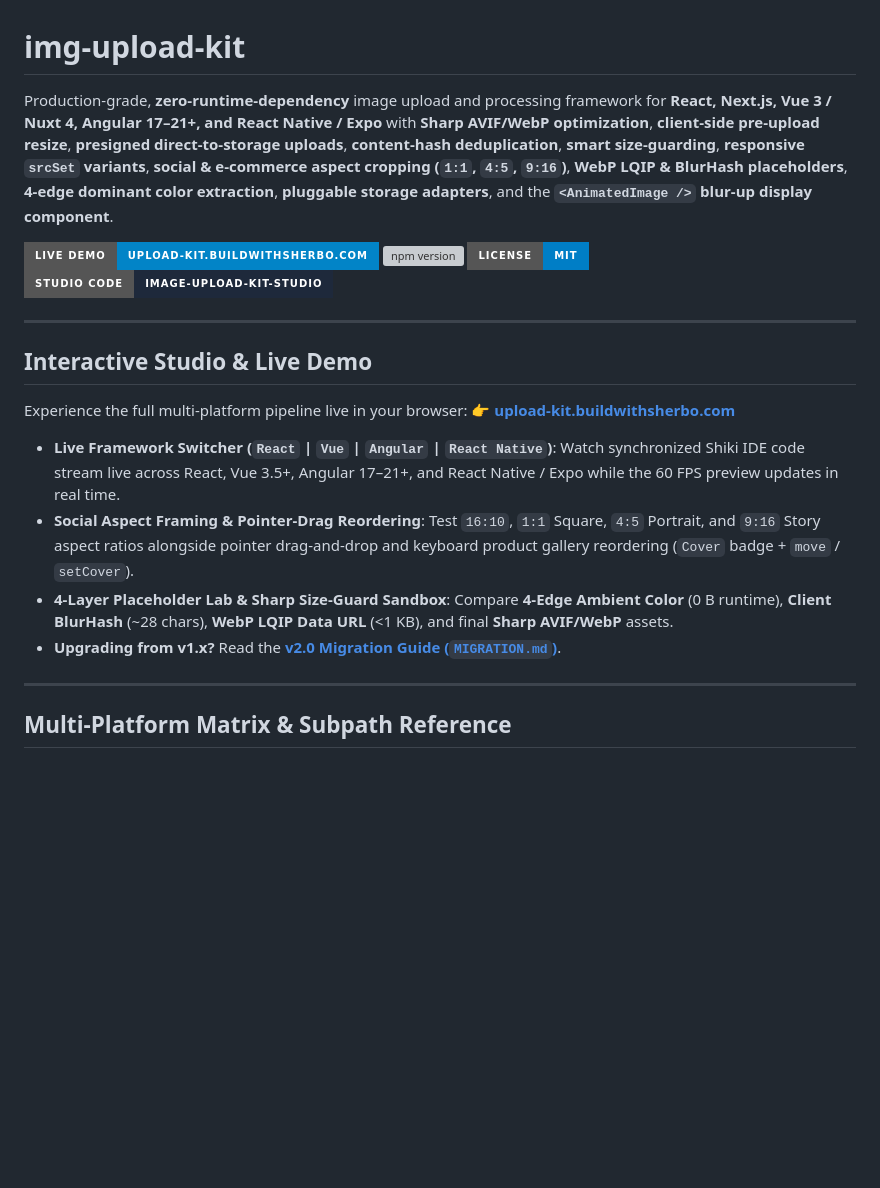
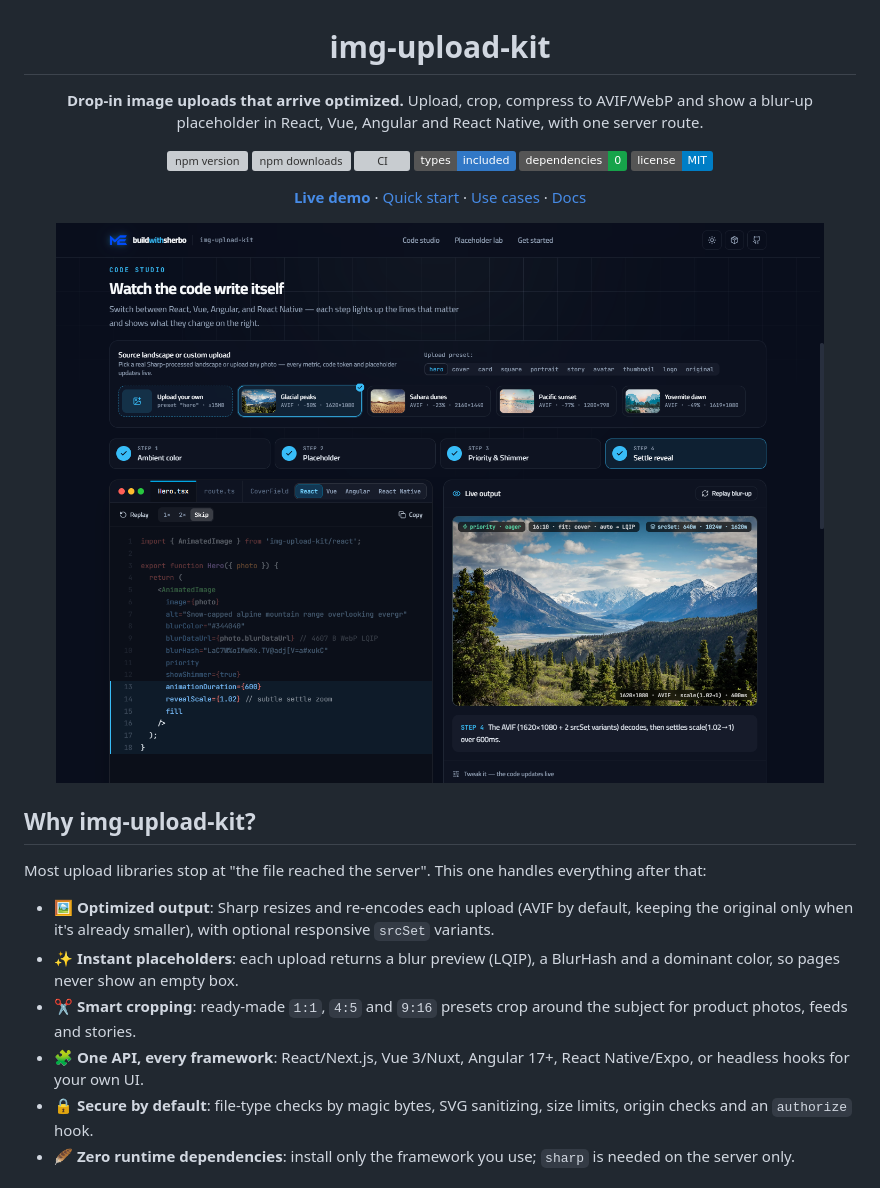
Before and after one commit to MoElsherbiny/image-upload-kit, a Markdown page: README.md, the part around one of its changes. Drawn GitHub-style; pictures changed too: docs/assets/demo-code-studio.png; badges without logos; blank space fills up the shorter version; grey boxes are pictures that could not be loaded.

```diff
--- a/README.md
+++ b/README.md
@@ -1,24 +3,29 @@
 # img-upload-kit
 
-Production-grade, **zero-runtime-dependency** image upload and processing framework for **React, Next.js, Vue 3 / Nuxt 4, Angular 17–21+, and React Native / Expo** with **Sharp AVIF/WebP optimization**, **client-side pre-upload resize**, **presigned direct-to-storage uploads**, **content-hash deduplication**, **smart size-guarding**, **responsive `srcSet` variants**, **social & e-commerce aspect cropping (`1:1`, `4:5`, `9:16`)**, **WebP LQIP & BlurHash placeholders**, **4-edge dominant color extraction**, **pluggable storage adapters**, and the **`<AnimatedImage />` blur-up display component**.
+**Drop-in image uploads that arrive optimized.**
+Upload, crop, compress to AVIF/WebP and show a blur-up placeholder in React, Vue, Angular and React Native, with one server route.
 
-[![Live Interactive Demo](https://img.shields.io/badge/Live%20Demo-upload--kit.buildwithsherbo.com-0284c7?style=for-the-badge)](https://upload-kit.buildwithsherbo.com)
-[![npm version](https://img.shields.io/npm/v/img-upload-kit?color=38bdf8&style=for-the-badge)](https://www.npmjs.com/package/img-upload-kit)
-[![License: MIT](https://img.shields.io/badge/License-MIT-blue.svg?style=for-the-badge)](./LICENSE)
-[![Studio Repo](https://img.shields.io/badge/Studio%20Code-image--upload--kit--studio-1e293b?style=for-the-badge&logo=github)](https://github.com/MoElsherbiny/image-upload-kit-studio)
+[![npm version](https://img.shields.io/npm/v/img-upload-kit?color=0284c7)](https://www.npmjs.com/package/img-upload-kit)
+[![npm downloads](https://img.shields.io/npm/dm/img-upload-kit?color=0284c7)](https://www.npmjs.com/package/img-upload-kit)
+[![CI](https://github.com/MoElsherbiny/image-upload-kit/actions/workflows/ci.yml/badge.svg)](https://github.com/MoElsherbiny/image-upload-kit/actions/workflows/ci.yml)
+[![TypeScript](https://img.shields.io/badge/types-included-3178c6)](https://www.npmjs.com/package/img-upload-kit)
+[![Zero dependencies](https://img.shields.io/badge/dependencies-0-16a34a)](./package.json)
+[![License: MIT](https://img.shields.io/badge/license-MIT-blue)](./LICENSE)
 
----
+[**Live demo**](https://upload-kit.buildwithsherbo.com) · [Quick start](#quick-start) · [Use cases](#use-cases) · [Docs](#documentation)
 
-## Interactive Studio & Live Demo
+<img src="https://raw.githubusercontent.com/MoElsherbiny/image-upload-kit/main/docs/assets/demo-code-studio.png" alt="img-upload-kit interactive studio showing upload UI and synced code" width="820" />
 
-Experience the full multi-platform pipeline live in your browser: 👉 **[upload-kit.buildwithsherbo.com](https://upload-kit.buildwithsherbo.com)**
+</div>
 
-- **Live Framework Switcher (`React` | `Vue` | `Angular` | `React Native`)**: Watch synchronized Shiki IDE code stream live across React, Vue 3.5+, Angular 17–21+, and React Native / Expo while the 60 FPS preview updates in real time.
-- **Social Aspect Framing & Pointer-Drag Reordering**: Test `16:10`, `1:1` Square, `4:5` Portrait, and `9:16` Story aspect ratios alongside pointer drag-and-drop and keyboard product gallery reordering (`Cover` badge + `move` / `setCover`).
-- **4-Layer Placeholder Lab & Sharp Size-Guard Sandbox**: Compare **4-Edge Ambient Color** (0 B runtime), **Client BlurHash** (~28 chars), **WebP LQIP Data URL** (<1 KB), and final **Sharp AVIF/WebP** assets.
-- **Upgrading from v1.x?** Read the [**v2.0 Migration Guide (`MIGRATION.md`)**](./MIGRATION.md).
+## Why img-upload-kit?
 
----
+Most upload libraries stop at "the file reached the server". This one handles everything after that:
 
-## Multi-Platform Matrix & Subpath Reference
+- 🖼️ **Optimized output**: Sharp resizes and re-encodes each upload (AVIF by default, keeping the original only when it's already smaller), with optional responsive `srcSet` variants.
+- ✨ **Instant placeholders**: each upload returns a blur preview (LQIP), a BlurHash and a dominant color, so pages never show an empty box.
+- ✂️ **Smart cropping**: ready-made `1:1`, `4:5` and `9:16` presets crop around the subject for product photos, feeds and stories.
+- 🧩 **One API, every framework**: React/Next.js, Vue 3/Nuxt, Angular 17+, React Native/Expo, or headless hooks for your own UI.
+- 🔒 **Secure by default**: file-type checks by magic bytes, SVG sanitizing, size limits, origin checks and an `authorize` hook.
+- 🪶 **Zero runtime dependencies**: install only the framework you use; `sharp` is needed on the server only.
 
```
Also changed, not shown: other parts of README.md (+237 -145 lines), docs/assets/demo-blur-lab.png.
